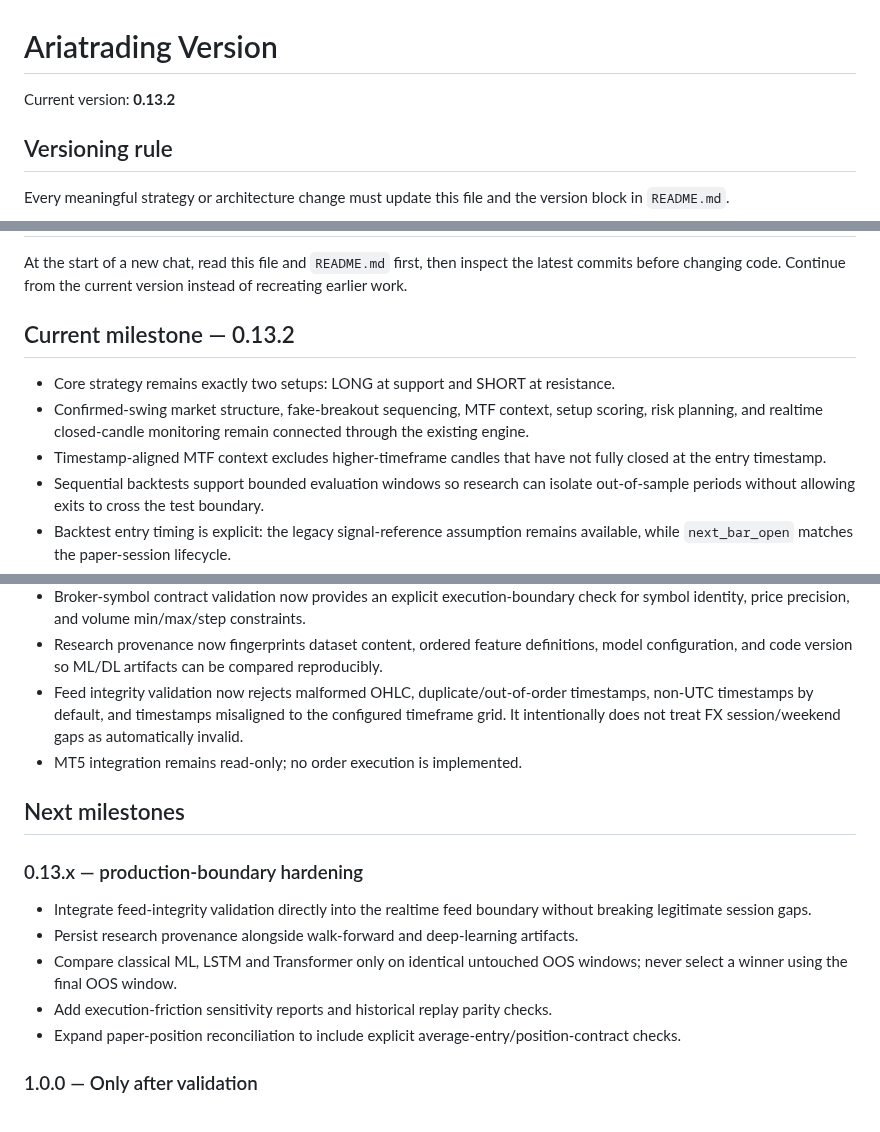
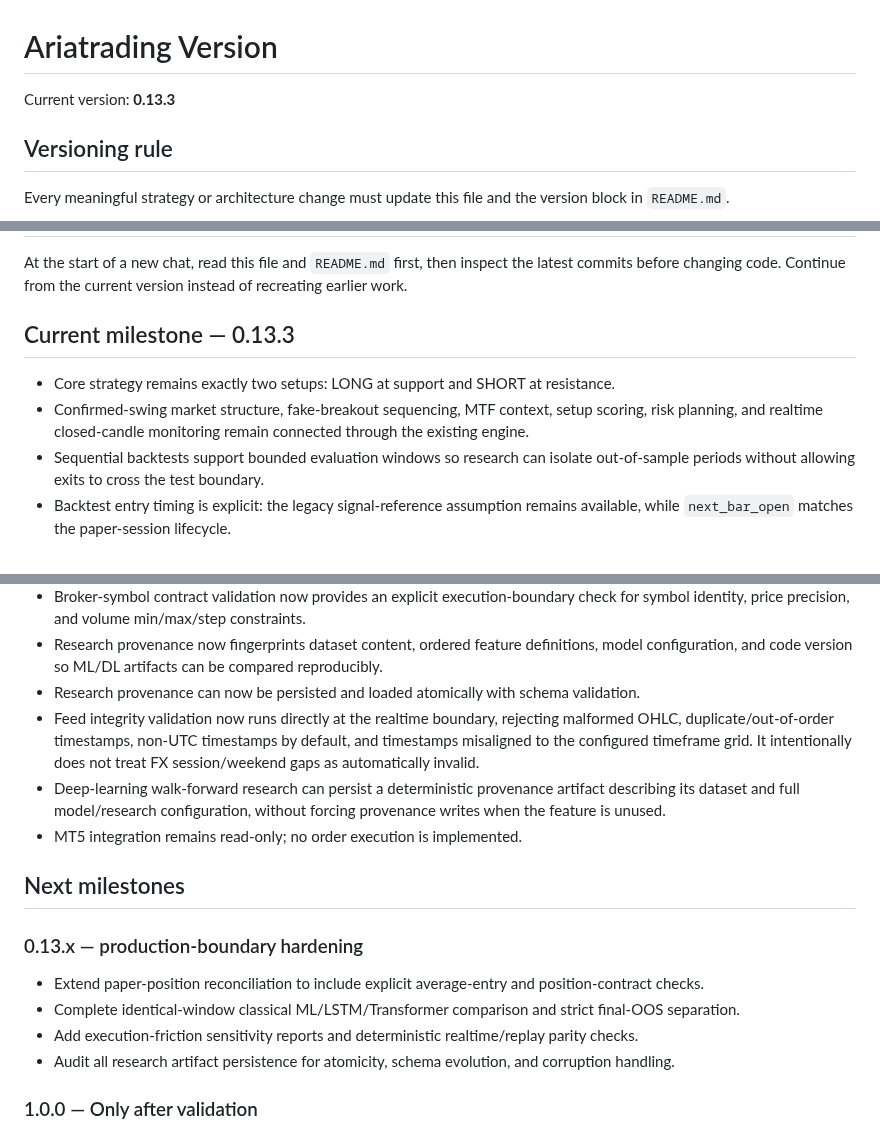
Before and after one commit to nongamertvchop-hue/Ariatrading, a Markdown page: VERSION.md, 3 parts joined by grey strips. GitHub-like rendering.

Commit message:
docs: advance Ariatrading to 0.13.3

```diff
--- a/VERSION.md
+++ b/VERSION.md
@@ -1,6 +1,6 @@
 # Ariatrading Version
 
-Current version: **0.13.2**
+Current version: **0.13.3**
 
 ## Versioning rule
 
@@ -15,11 +15,10 @@ Use semantic versioning:
 
 At the start of a new chat, read this file and `README.md` first, then inspect the latest commits before changing code. Continue from the current version instead of recreating earlier work.
 
-## Current milestone — 0.13.2
+## Current milestone — 0.13.3
 
 - Core strategy remains exactly two setups: LONG at support and SHORT at resistance.
 - Confirmed-swing market structure, fake-breakout sequencing, MTF context, setup scoring, risk planning, and realtime closed-candle monitoring remain connected through the existing engine.
-- Timestamp-aligned MTF context excludes higher-timeframe candles that have not fully closed at the entry timestamp.
 - Sequential backtests support bounded evaluation windows so research can isolate out-of-sample periods without allowing exits to cross the test boundary.
 - Backtest entry timing is explicit: the legacy signal-reference assumption remains available, while `next_bar_open` matches the paper-session lifecycle.
 - Historical execution simulation models spread, commission, slippage, bar-based latency, session boundaries and price precision without placing orders.
@@ -30,17 +29,18 @@ At the start of a new chat, read this file and `README.md` first, then inspect t
 - Portfolio daily-loss accounting combines independently recorded realized loss with session-equity loss using the maximum rather than summing both sources, preventing double counting while preserving a fail-closed limit.
 - Broker-symbol contract validation now provides an explicit execution-boundary check for symbol identity, price precision, and volume min/max/step constraints.
 - Research provenance now fingerprints dataset content, ordered feature definitions, model configuration, and code version so ML/DL artifacts can be compared reproducibly.
-- Feed integrity validation now rejects malformed OHLC, duplicate/out-of-order timestamps, non-UTC timestamps by default, and timestamps misaligned to the configured timeframe grid. It intentionally does not treat FX session/weekend gaps as automatically invalid.
+- Research provenance can now be persisted and loaded atomically with schema validation.
+- Feed integrity validation now runs directly at the realtime boundary, rejecting malformed OHLC, duplicate/out-of-order timestamps, non-UTC timestamps by default, and timestamps misaligned to the configured timeframe grid. It intentionally does not treat FX session/weekend gaps as automatically invalid.
+- Deep-learning walk-forward research can persist a deterministic provenance artifact describing its dataset and full model/research configuration, without forcing provenance writes when the feature is unused.
 - MT5 integration remains read-only; no order execution is implemented.
 
 ## Next milestones
 
 ### 0.13.x — production-boundary hardening
-- Integrate feed-integrity validation directly into the realtime feed boundary without breaking legitimate session gaps.
-- Persist research provenance alongside walk-forward and deep-learning artifacts.
-- Compare classical ML, LSTM and Transformer only on identical untouched OOS windows; never select a winner using the final OOS window.
-- Add execution-friction sensitivity reports and historical replay parity checks.
-- Expand paper-position reconciliation to include explicit average-entry/position-contract checks.
+- Extend paper-position reconciliation to include explicit average-entry and position-contract checks.
+- Complete identical-window classical ML/LSTM/Transformer comparison and strict final-OOS separation.
+- Add execution-friction sensitivity reports and deterministic realtime/replay parity checks.
+- Audit all research artifact persistence for atomicity, schema evolution, and corruption handling.
 
 ### 1.0.0 — Only after validation
 - Freeze a documented strategy specification only after out-of-sample and robustness checks.
```
